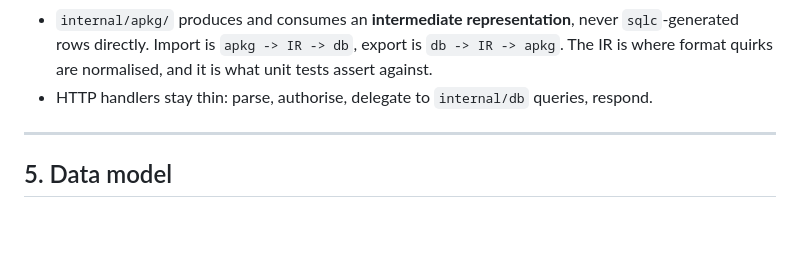
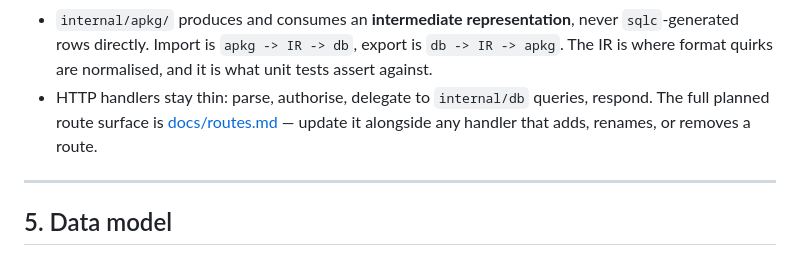
Before and after one commit to Jolls/deckshare, a Markdown page: docs/architecture.md, the part around the change. GitHub-like rendering; blank space fills up the shorter version.

Commit message:
Add planned HTTP routes documentation and update references in architecture

```diff
--- a/docs/architecture.md
+++ b/docs/architecture.md
@@ -136,7 +136,9 @@ enshu/
 - `internal/apkg/` produces and consumes an **intermediate representation**, never
   `sqlc`-generated rows directly. Import is `apkg -> IR -> db`, export is `db -> IR -> apkg`.
   The IR is where format quirks are normalised, and it is what unit tests assert against.
-- HTTP handlers stay thin: parse, authorise, delegate to `internal/db` queries, respond.
+- HTTP handlers stay thin: parse, authorise, delegate to `internal/db` queries, respond. The
+  full planned route surface is [docs/routes.md](routes.md) — update it alongside any handler
+  that adds, renames, or removes a route.
 
 ---
 
```
Also changed, not shown: CLAUDE.md (+3 -2 lines), docs/routes.md (added, +190 -0 lines).
